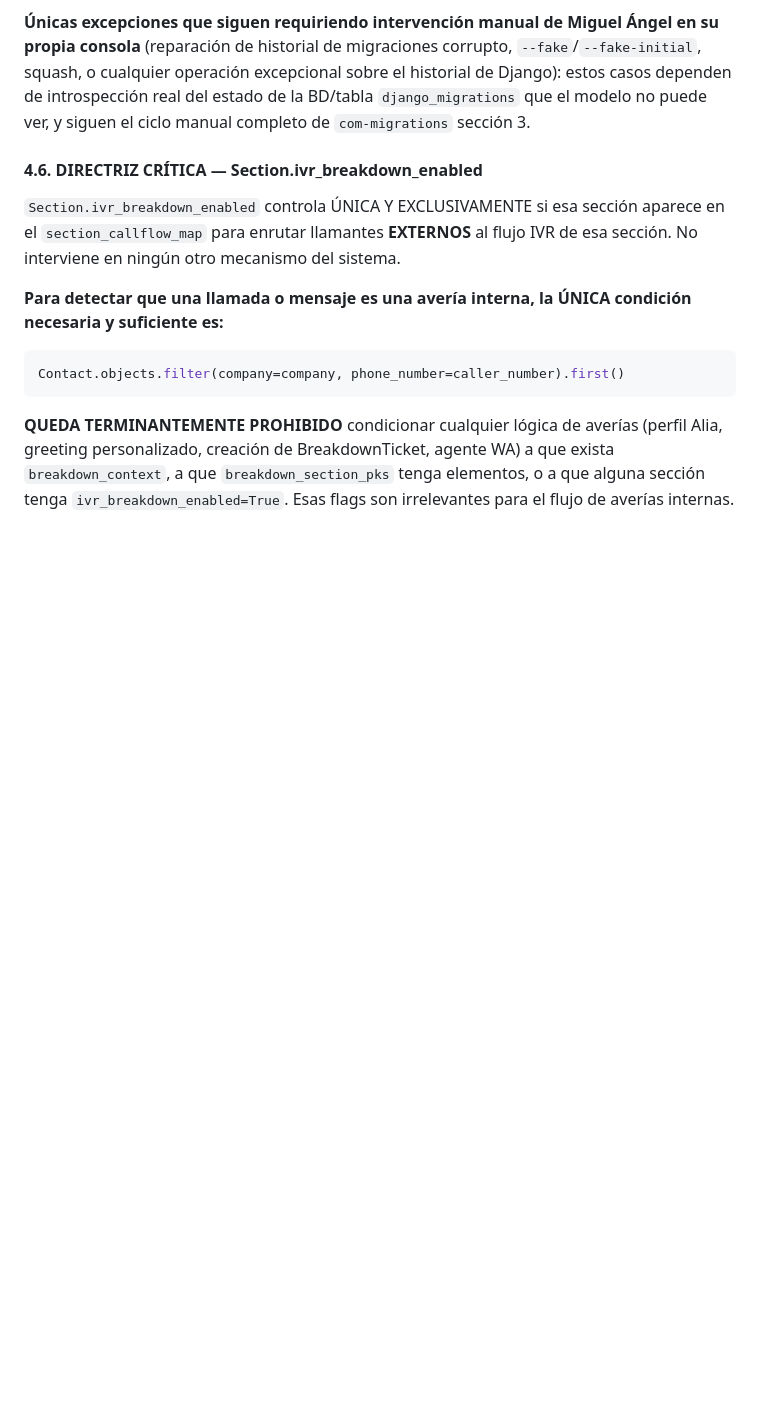
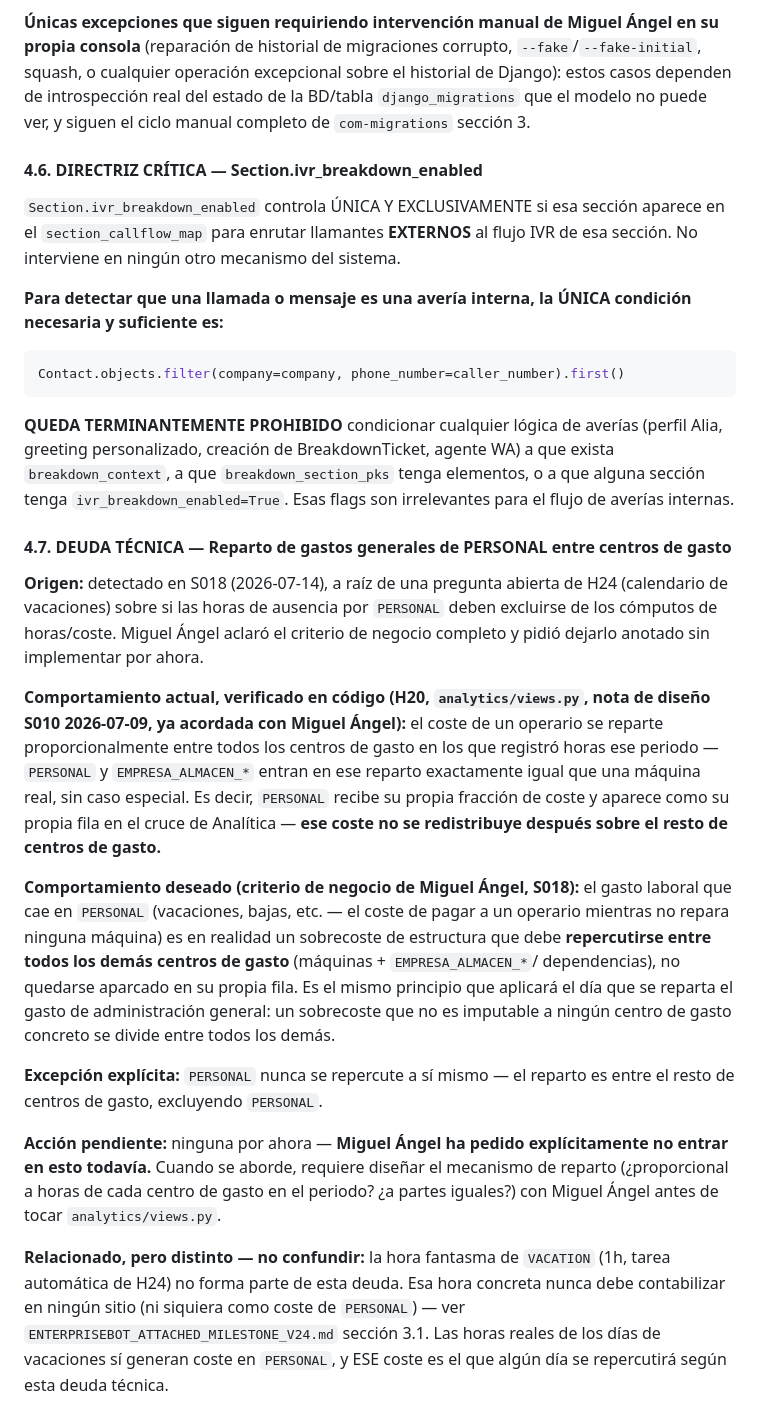
Before and after one commit to MiguelaeTxio/EnterpriseBot, a Markdown page: DOCS/MAINS/ENTERPRISEBOT_MASTER_DOCUMENT.md, the part around the change. GitHub-like rendering; blank space fills up the shorter version.

Commit message:
docs: cerrar pregunta 5 de H24 (solo hora fantasma se excluye) + deuda tecnica 4.7 (reparto PERSONAL)

```diff
--- a/DOCS/MAINS/ENTERPRISEBOT_MASTER_DOCUMENT.md
+++ b/DOCS/MAINS/ENTERPRISEBOT_MASTER_DOCUMENT.md
@@ -421,3 +421,47 @@ Contact.objects.filter(company=company, phone_number=caller_number).first()
 a que exista `breakdown_context`, a que `breakdown_section_pks` tenga
 elementos, o a que alguna sección tenga `ivr_breakdown_enabled=True`.
 Esas flags son irrelevantes para el flujo de averías internas.
+
+#### 4.7. DEUDA TÉCNICA — Reparto de gastos generales de PERSONAL entre centros de gasto
+
+**Origen:** detectado en S018 (2026-07-14), a raíz de una pregunta abierta
+de H24 (calendario de vacaciones) sobre si las horas de ausencia por
+`PERSONAL` deben excluirse de los cómputos de horas/coste. Miguel Ángel
+aclaró el criterio de negocio completo y pidió dejarlo anotado sin
+implementar por ahora.
+
+**Comportamiento actual, verificado en código (H20, `analytics/views.py`,
+nota de diseño S010 2026-07-09, ya acordada con Miguel Ángel):** el coste
+de un operario se reparte proporcionalmente entre todos los centros de
+gasto en los que registró horas ese periodo — `PERSONAL` y `EMPRESA_ALMACEN_*`
+entran en ese reparto exactamente igual que una máquina real, sin caso
+especial. Es decir, `PERSONAL` recibe su propia fracción de coste y
+aparece como su propia fila en el cruce de Analítica — **ese coste no se
+redistribuye después sobre el resto de centros de gasto.**
+
+**Comportamiento deseado (criterio de negocio de Miguel Ángel, S018):**
+el gasto laboral que cae en `PERSONAL` (vacaciones, bajas, etc. — el
+coste de pagar a un operario mientras no repara ninguna máquina) es en
+realidad un sobrecoste de estructura que debe **repercutirse entre
+todos los demás centros de gasto** (máquinas + `EMPRESA_ALMACEN_*`/
+dependencias), no quedarse aparcado en su propia fila. Es el mismo
+principio que aplicará el día que se reparta el gasto de administración
+general: un sobrecoste que no es imputable a ningún centro de gasto
+concreto se divide entre todos los demás.
+
+**Excepción explícita:** `PERSONAL` nunca se repercute a sí mismo — el
+reparto es entre el resto de centros de gasto, excluyendo `PERSONAL`.
+
+**Acción pendiente:** ninguna por ahora — **Miguel Ángel ha pedido
+explícitamente no entrar en esto todavía.** Cuando se aborde, requiere
+diseñar el mecanismo de reparto (¿proporcional a horas de cada centro de
+gasto en el periodo? ¿a partes iguales?) con Miguel Ángel antes de tocar
+`analytics/views.py`.
+
+**Relacionado, pero distinto — no confundir:** la hora fantasma de
+`VACATION` (1h, tarea automática de H24) no forma parte de esta deuda.
+Esa hora concreta nunca debe contabilizar en ningún sitio (ni siquiera
+como coste de `PERSONAL`) — ver `ENTERPRISEBOT_ATTACHED_MILESTONE_V24.md`
+sección 3.1. Las horas reales de los días de vacaciones sí generan coste
+en `PERSONAL`, y ESE coste es el que algún día se repercutirá según esta
+deuda técnica.
```
Also changed, not shown: 1 other file.
